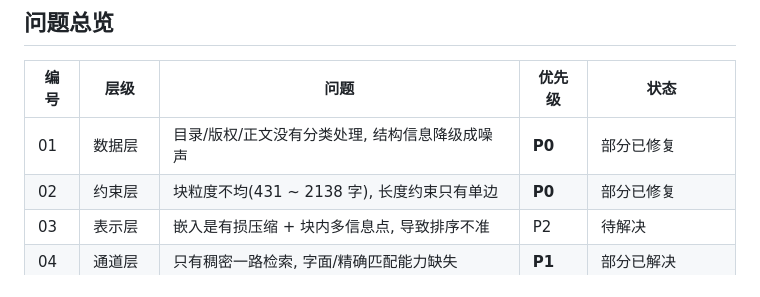
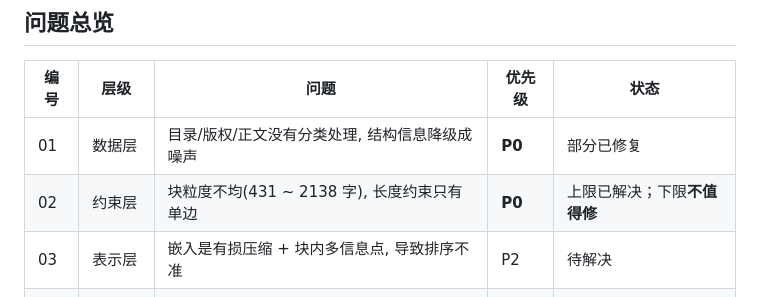
Before and after one commit to NaoYUN77/agentic-rag-from-any-text-formatting, a Markdown page: issues/README.md, the part around the change. Rendered like a GitHub page.

```diff
--- a/issues/README.md
+++ b/issues/README.md
@@ -35,7 +35,7 @@
 | 编号 | 层级 | 问题 | 优先级 | 状态 |
 |---|---|---|---|---|
 | 01 | 数据层 | 目录/版权/正文没有分类处理, 结构信息降级成噪声 | **P0** | 部分已修复 |
-| 02 | 约束层 | 块粒度不均(431 ~ 2138 字), 长度约束只有单边 | **P0** | 部分已修复 |
+| 02 | 约束层 | 块粒度不均(431 ~ 2138 字), 长度约束只有单边 | **P0** | 上限已解决；下限**不值得修** |
 | 03 | 表示层 | 嵌入是有损压缩 + 块内多信息点, 导致排序不准 | P2 | 待解决 |
 | 04 | 通道层 | 只有稠密一路检索, 字面/精确匹配能力缺失 | **P1** | 部分已解决 |
 | 05 | 元数据层 | section / page 质量差, 过滤和引用都不可靠 | P1 | 部分已修复 |
```
Also changed, not shown: CHANGELOG.md (+12 -0 lines), issues/02_constraint_layer.md (+69 -1 lines).
